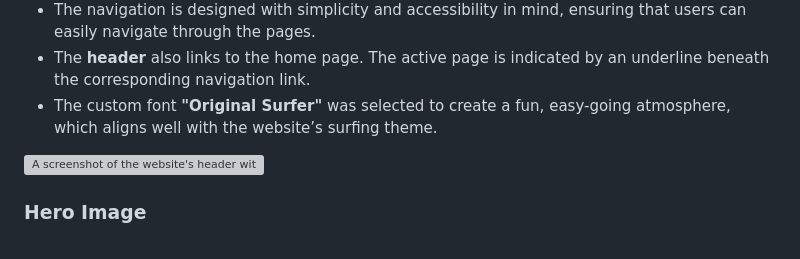
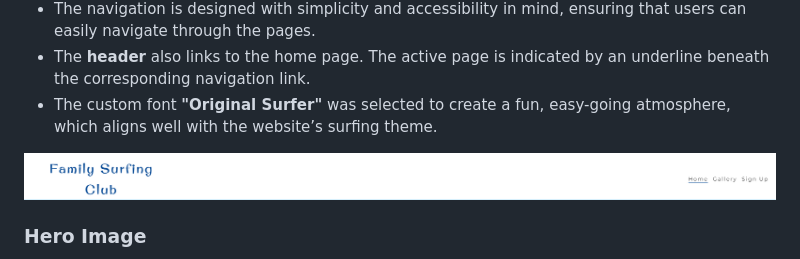
Before and after one commit to nvanderwalt/family-surfing-club, a Markdown page: README.md, the part around one of its changes. Rendered like a GitHub page; grey boxes are pictures that could not be loaded.

Commit message:
Add Header_readme.png

```diff
--- a/README.md
+++ b/README.md
@@ -20,7 +20,7 @@ The website also host a gallery where users can see pictures of the surf classes
 - The **header** also links to the home page. The active page is indicated by an underline beneath the corresponding navigation link.
 - The custom font **"Original Surfer"** was selected to create a fun, easy-going atmosphere, which aligns well with the website’s surfing theme.
 
-<img src="assets/images/Header_readme.png" alt="A screenshot of the website's header with navigation links, including the logo on the left and menu items on the right">
+<img src="assets/images/header_readme.png" alt="A screenshot of the website's header with navigation links, including the logo on the left and menu items on the right">
 
 ### Hero Image
 
```
Also changed, not shown: other parts of README.md (+1 -1 lines).
